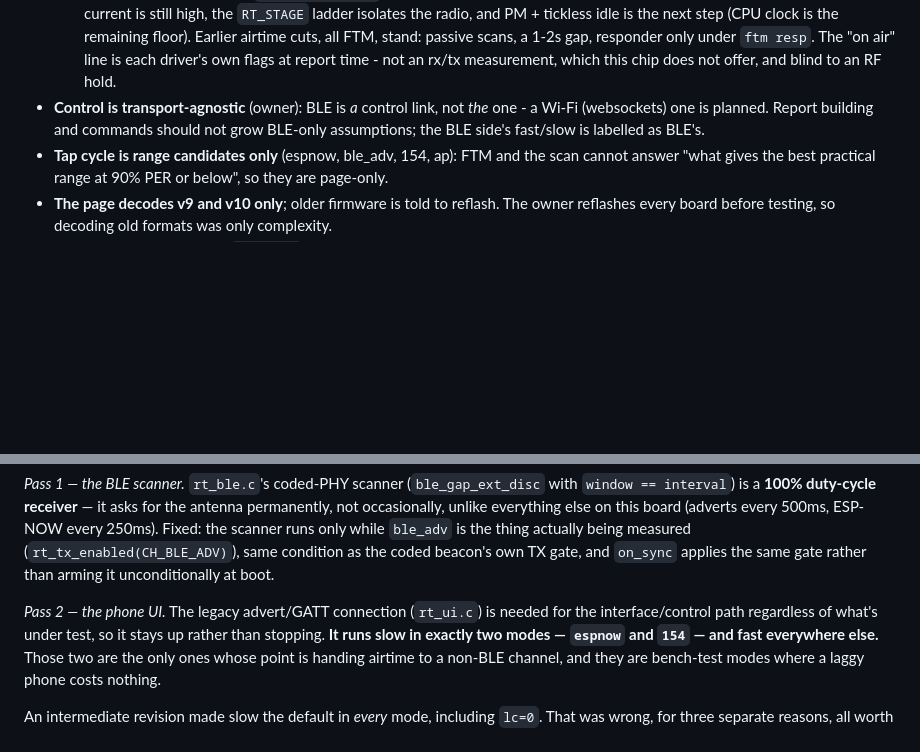
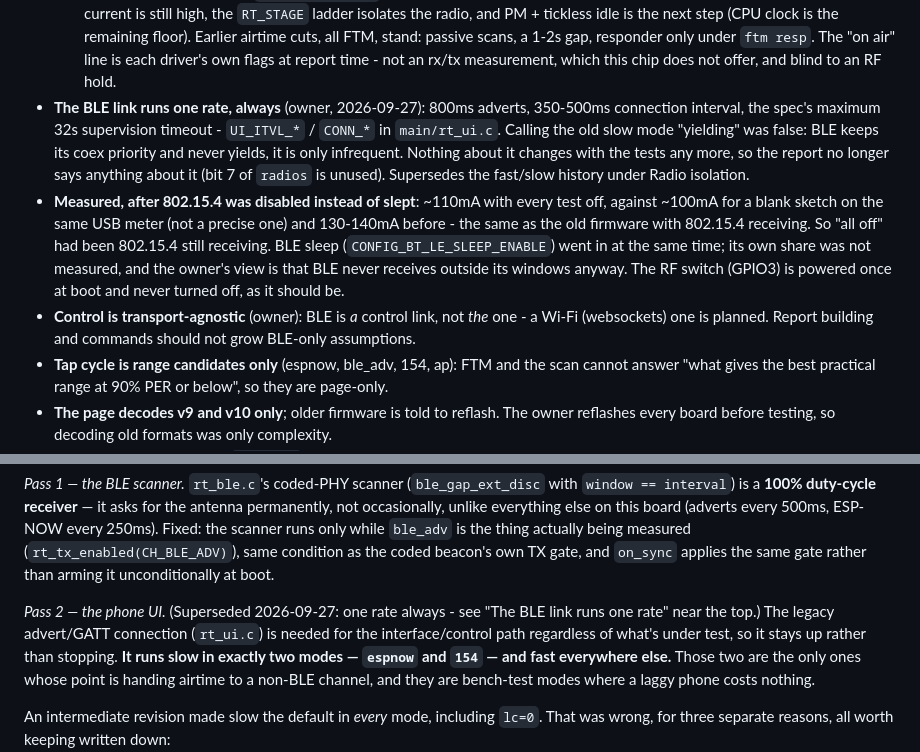
Before and after one commit to BucketShoes/EspRangeTest, a Markdown page: CONTEXT.md, 2 parts joined by grey strips. Rendered like a GitHub page; blank space fills up the shorter version.

```diff
--- a/CONTEXT.md
+++ b/CONTEXT.md
@@ -115,9 +115,21 @@ The owner's framing, which supersedes "low contention" as the organising idea:
   Earlier airtime cuts, all FTM, stand: passive scans, a 1-2s gap, responder only under
   `ftm resp`. The "on air" line is each driver's own flags at report time - not an rx/tx
   measurement, which this chip does not offer, and blind to an RF hold.
+- **The BLE link runs one rate, always** (owner, 2026-09-27): 800ms adverts, 350-500ms connection
+  interval, the spec's maximum 32s supervision timeout - `UI_ITVL_*` / `CONN_*` in
+  `main/rt_ui.c`. Calling the old slow mode "yielding" was false: BLE keeps its coex priority
+  and never yields, it is only infrequent. Nothing about it changes with the tests any more, so
+  the report no longer says anything about it (bit 7 of `radios` is unused). Supersedes the
+  fast/slow history under Radio isolation.
+- **Measured, after 802.15.4 was disabled instead of slept**: ~110mA with every test off, against
+  ~100mA for a blank sketch on the same USB meter (not a precise one) and 130-140mA before - the
+  same as the old firmware with 802.15.4 receiving. So "all off" had been 802.15.4 still
+  receiving. BLE sleep (`CONFIG_BT_LE_SLEEP_ENABLE`) went in at the same time; its own share was
+  not measured, and the owner's view is that BLE never receives outside its windows anyway.
+  The RF switch (GPIO3) is powered once at boot and never turned off, as it should be.
 - **Control is transport-agnostic** (owner): BLE is *a* control link, not *the* one - a Wi-Fi
   (websockets) one is planned. Report building and commands should not grow BLE-only
-  assumptions; the BLE side's fast/slow is labelled as BLE's.
+  assumptions.
 - **Tap cycle is range candidates only** (espnow, ble_adv, 154, ap): FTM and the scan cannot
   answer "what gives the best practical range at 90% PER or below", so they are page-only.
 - **The page decodes v9 and v10 only**; older firmware is told to reflash. The owner reflashes
@@ -851,7 +863,7 @@ not occasionally, unlike everything else on this board (adverts every 500ms, ESP
 (`rt_tx_enabled(CH_BLE_ADV)`), same condition as the coded beacon's own TX gate, and `on_sync`
 applies the same gate rather than arming it unconditionally at boot.
 
-*Pass 2 — the phone UI.* The legacy advert/GATT connection (`rt_ui.c`) is needed for the
+*Pass 2 — the phone UI.* (Superseded 2026-09-27: one rate always - see "The BLE link runs one rate" near the top.) The legacy advert/GATT connection (`rt_ui.c`) is needed for the
 interface/control path regardless of what's under test, so it stays up rather than stopping.
 **It runs slow in exactly two modes — `espnow` and `154` — and fast everywhere else.** Those
 two are the only ones whose point is handing airtime to a non-BLE channel, and they are
```
Also changed, not shown: README.md (+7 -9 lines).
